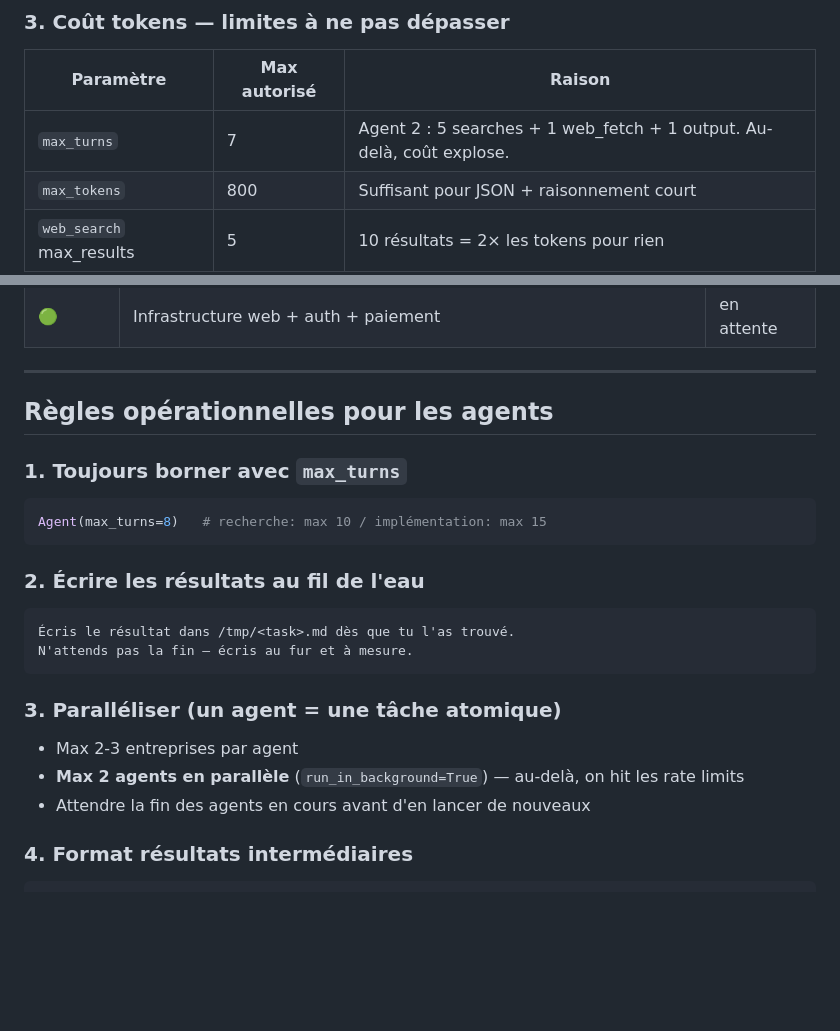
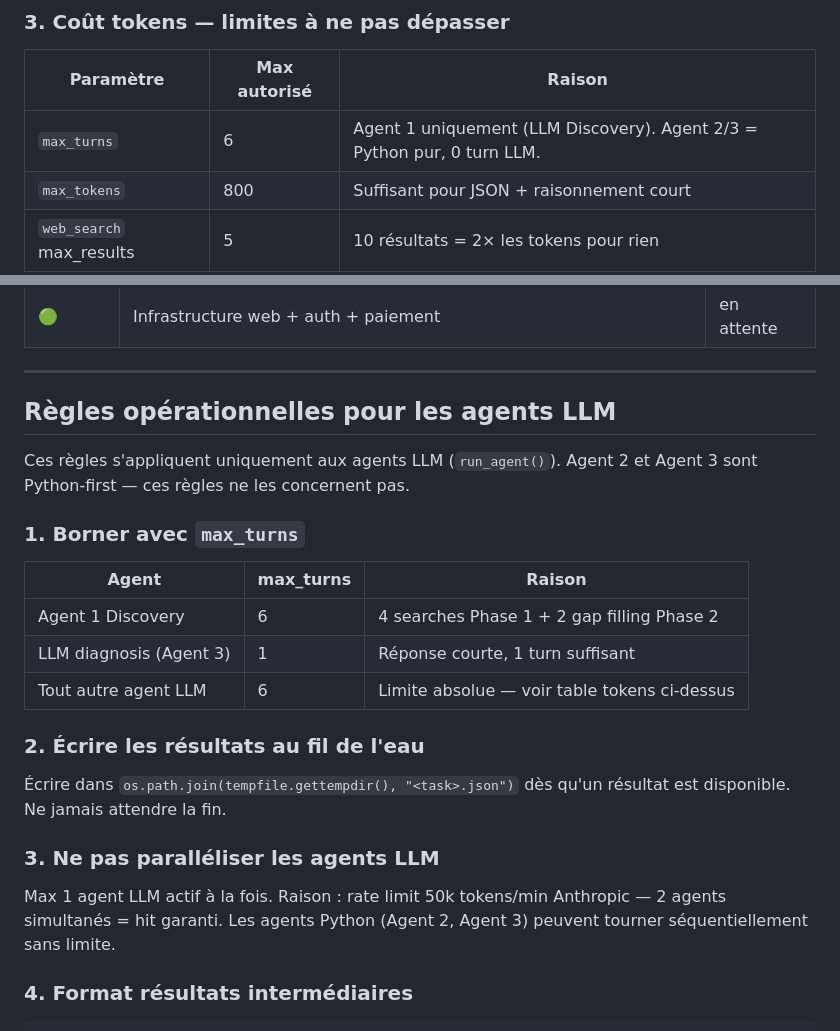
Before and after one commit to dippolitochristophe-boop/Claude_test, a Markdown page: CLAUDE.md, 2 parts joined by grey strips. Drawn GitHub-style; blank space fills up the shorter version.

````diff
--- a/CLAUDE.md
+++ b/CLAUDE.md
@@ -14,7 +14,7 @@ Import `tempfile` requis.
 ### 3. Coût tokens — limites à ne pas dépasser
 | Paramètre | Max autorisé | Raison |
 |-----------|-------------|--------|
-| `max_turns` | 7 | Agent 2 : 5 searches + 1 web_fetch + 1 output. Au-delà, coût explose. |
+| `max_turns` | 6 | Agent 1 uniquement (LLM Discovery). Agent 2/3 = Python pur, 0 turn LLM. |
 | `max_tokens` | 800 | Suffisant pour JSON + raisonnement court |
 | `web_search` max_results | 5 | 10 résultats = 2× les tokens pour rien |
 | tool result | 2000 chars | Tronquer systématiquement dans `tools.py` |
@@ -166,23 +234,26 @@ Statkraft → ✅ 3 offres   → OK
 
 ---
 
-## Règles opérationnelles pour les agents
+## Règles opérationnelles pour les agents LLM
 
-### 1. Toujours borner avec `max_turns`
-```python
-Agent(max_turns=8)   # recherche: max 10 / implémentation: max 15
-```
+Ces règles s'appliquent uniquement aux agents LLM (`run_agent()`).
+Agent 2 et Agent 3 sont Python-first — ces règles ne les concernent pas.
+
+### 1. Borner avec `max_turns`
+| Agent | max_turns | Raison |
+|-------|-----------|--------|
+| Agent 1 Discovery | 6 | 4 searches Phase 1 + 2 gap filling Phase 2 |
+| LLM diagnosis (Agent 3) | 1 | Réponse courte, 1 turn suffisant |
+| Tout autre agent LLM | 6 | Limite absolue — voir table tokens ci-dessus |
 
 ### 2. Écrire les résultats au fil de l'eau
-```
-Écris le résultat dans /tmp/<task>.md dès que tu l'as trouvé.
-N'attends pas la fin — écris au fur et à mesure.
-```
+Écrire dans `os.path.join(tempfile.gettempdir(), "<task>.json")` dès qu'un résultat est disponible.
+Ne jamais attendre la fin.
 
-### 3. Paralléliser (un agent = une tâche atomique)
-- Max 2-3 entreprises par agent
-- **Max 2 agents en parallèle** (`run_in_background=True`) — au-delà, on hit les rate limits
-- Attendre la fin des agents en cours avant d'en lancer de nouveaux
+### 3. Ne pas paralléliser les agents LLM
+Max 1 agent LLM actif à la fois.
+Raison : rate limit 50k tokens/min Anthropic — 2 agents simultanés = hit garanti.
+Les agents Python (Agent 2, Agent 3) peuvent tourner séquentiellement sans limite.
 
 ### 4. Format résultats intermédiaires
 ```markdown
````
Also changed, not shown: other parts of CLAUDE.md (+68 -0 lines).
